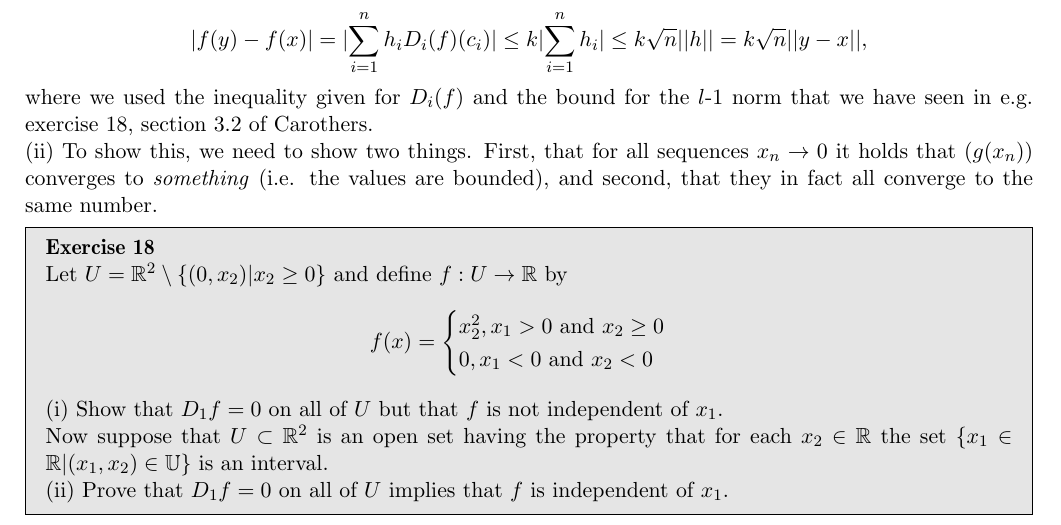
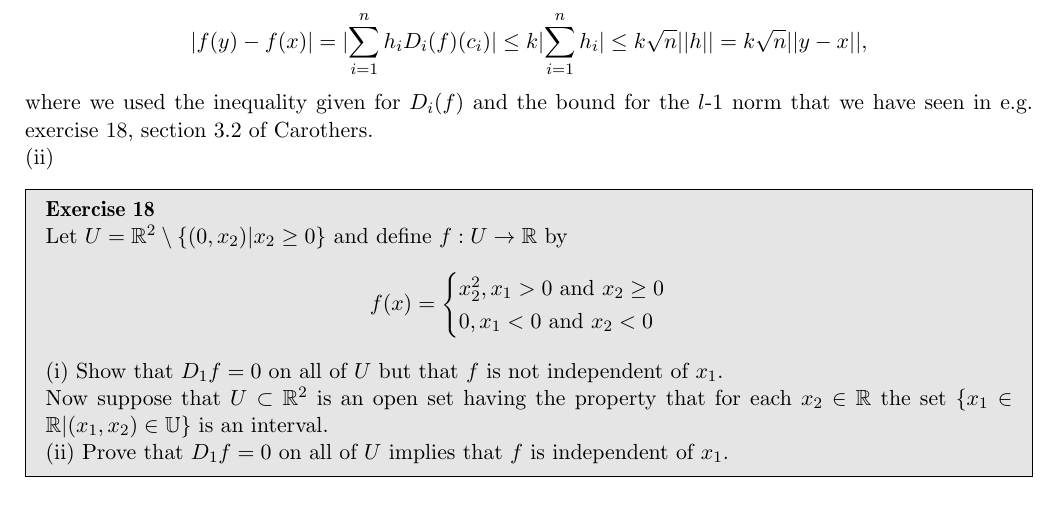
Before and after one commit to geomlyd/math_solutions, a LaTeX thesis (duistermaat_1/main.tex, which reads duistermaat_1/ch2.tex): part of page 29 of 34, cut so that both start at the same text. Compiled offline with pdfLaTeX.

Commit message:
Still working on Dmat ch. 2 ex. 15

```diff
--- a/duistermaat_1/ch2.tex
+++ b/duistermaat_1/ch2.tex
@@ -520,9 +520,7 @@
 
     where we used the inequality given for $D_i(f)$ and the bound for the $l$-1 norm that we have seen in e.g. exercise 18, section 3.2 of Carothers.
 
-    (ii) To show this, we need to show two things.
-    First, that for all sequences $x_n \rightarrow 0$ it holds that $(g(x_n))$ converges to \textit{something} (i.e. the values are bounded), and second, that they in fact all converge to the same number.
-
+    (ii)
 \end{solution}
 
 \begin{exercise}{18}
```
Also changed, not shown: duistermaat_1/main.pdf.
